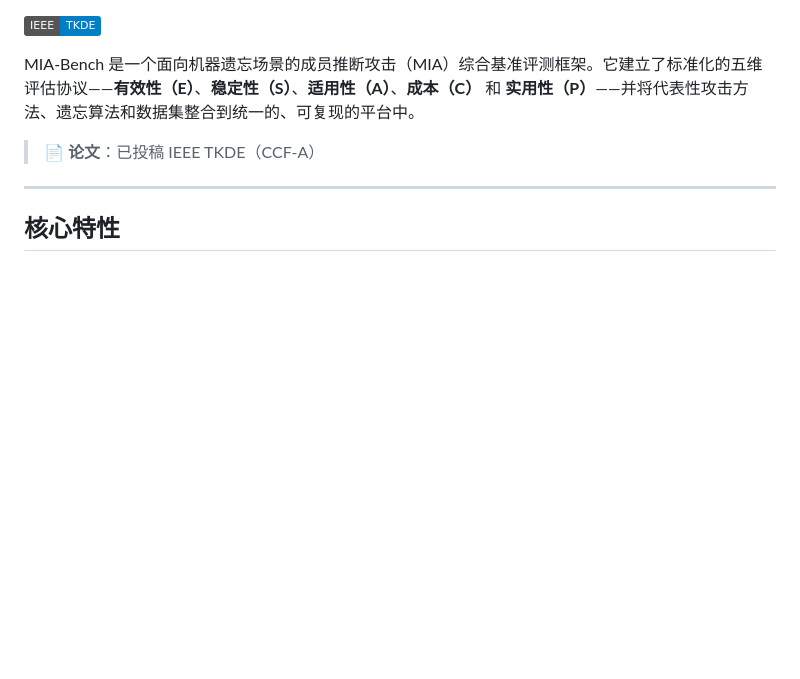
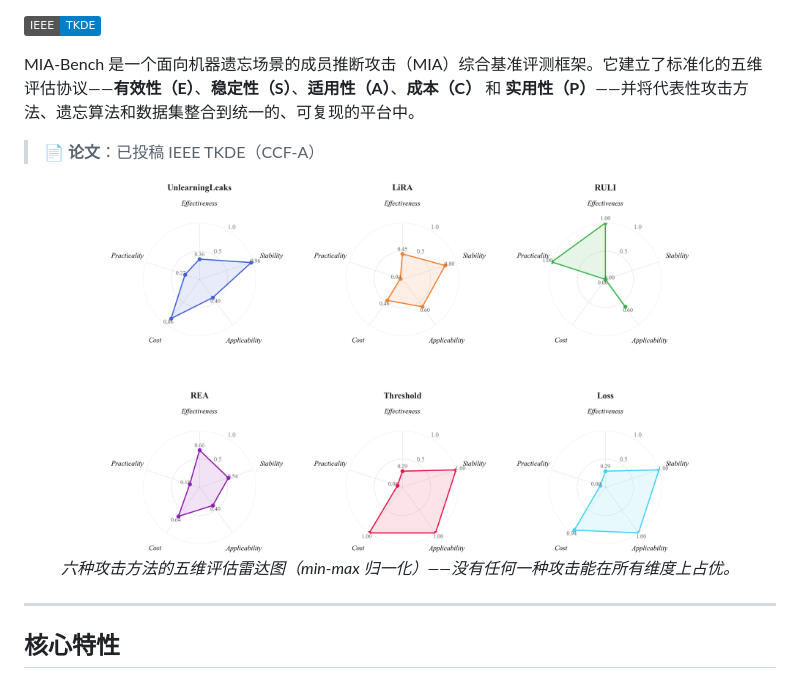
Before and after one commit to keke2510/MIA-benchmark, a Markdown page: README_zh.md, the part around the change. Drawn GitHub-style; pictures changed too: assets/radar.png (added); badges without logos; blank space fills up the shorter version.

```diff
--- a/README_zh.md
+++ b/README_zh.md
@@ -7,6 +7,12 @@
 MIA-Bench 是一个面向机器遗忘场景的成员推断攻击（MIA）综合基准评测框架。它建立了标准化的五维评估协议——**有效性（E）**、**稳定性（S）**、**适用性（A）**、**成本（C）** 和 **实用性（P）**——并将代表性攻击方法、遗忘算法和数据集整合到统一的、可复现的平台中。
 
 > 📄 **论文**：已投稿 IEEE TKDE（CCF-A）
+
+<p align="center">
+  <img src="assets/radar.png" width="78%" alt="六种攻击方法的五维评估雷达图" />
+  <br>
+  <em>六种攻击方法的五维评估雷达图（min-max 归一化）——没有任何一种攻击能在所有维度上占优。</em>
+</p>
 
 ---
 
```
Also changed, not shown: README.md (+41 -10 lines), assets/cifar10.png (added), assets/cifar100.png (added), assets/cinic10.png (added), assets/runtime.png (added), assets/tinyimagenet.png (added).
